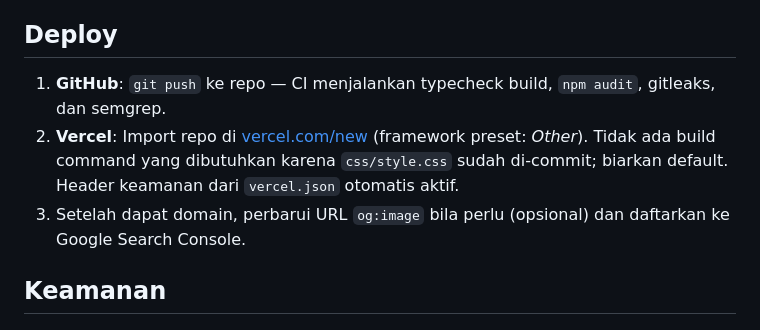
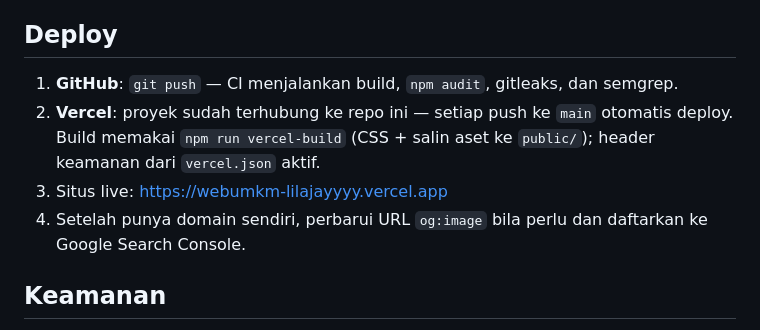
Before and after one commit to arka67sixseven/webumkm, a Markdown page: README.md, the part around one of its changes. Rendered like a GitHub page.

Commit message:
docs: tambah link demo live & perbarui langkah deploy

```diff
--- a/README.md
+++ b/README.md
@@ -75,11 +77,11 @@ Harga ditulis angka polos (`25000`) — otomatis diformat jadi `Rp 25.000`.
 
 ## Deploy
 
-1. **GitHub**: `git push` ke repo — CI menjalankan typecheck build, `npm audit`, gitleaks, dan semgrep.
-2. **Vercel**: Import repo di [vercel.com/new](https://vercel.com/new) (framework preset: *Other*).
-   Tidak ada build command yang dibutuhkan karena `css/style.css` sudah di-commit; biarkan default.
-   Header keamanan dari `vercel.json` otomatis aktif.
-3. Setelah dapat domain, perbarui URL `og:image` bila perlu (opsional) dan daftarkan ke Google Search Console.
+1. **GitHub**: `git push` — CI menjalankan build, `npm audit`, gitleaks, dan semgrep.
+2. **Vercel**: proyek sudah terhubung ke repo ini — setiap push ke `main` otomatis deploy.
+   Build memakai `npm run vercel-build` (CSS + salin aset ke `public/`); header keamanan dari `vercel.json` aktif.
+3. Situs live: <https://webumkm-lilajayyyy.vercel.app>
+4. Setelah punya domain sendiri, perbarui URL `og:image` bila perlu dan daftarkan ke Google Search Console.
 
 ## Keamanan
 
```
Also changed, not shown: other parts of README.md (+2 -0 lines).
